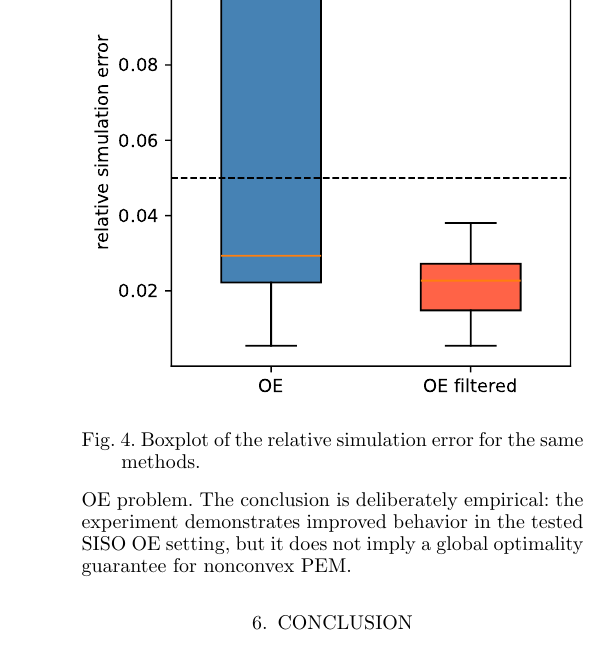
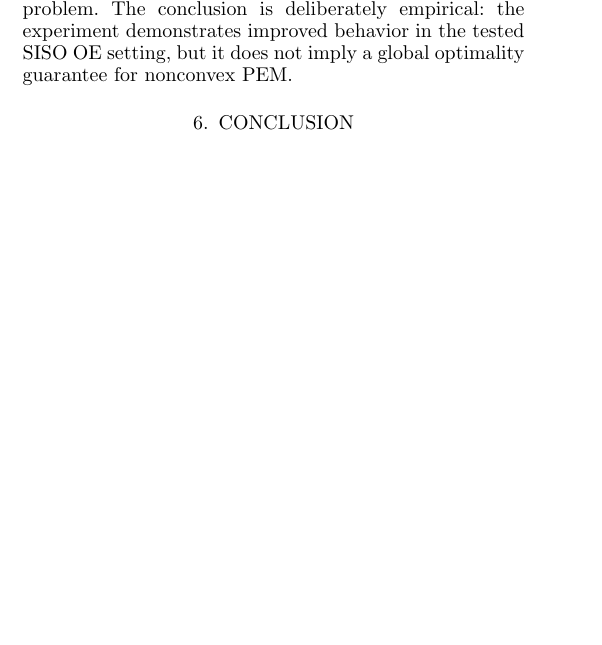
Before and after one commit to diegoeck/pysib, a LaTeX document (docs/paper-sysid-2027/main.tex): part of one column of page 8 of 9 before the commit and part of one column of page 7 of 8 after it, cut at the place of the change, the shorter picture padded with empty space. The pictures show the PDF file docs/paper-sysid-2027/main.pdf that the author committed with the source.

Commit message:
Consolidate error plots into dual-panel figures
Replace the separate histogram and boxplot figures with the combined
two-panel figures (histogram left, boxplot right) for both experiments,
matching the other pysib papers. Brings the manuscript to 8 pages, within
the journal-option initial-submission limit.

Co-Authored-By: Claude Opus 4.8 <noreply@anthropic.com>

```diff
--- a/docs/paper-sysid-2027/main.tex
+++ b/docs/paper-sysid-2027/main.tex
@@ -756,15 +756,3 @@ table and figure show the effect of these estimates on simulated output.
 
 \begin{figure}[htb]
   \begin{center}
-    \includegraphics[width=\columnwidth]{experiments/robustness_noisy_data_errors_hist.pdf}
-    \caption{Distribution of the relative simulation error for \texttt{pysib}
-    SM, \texttt{pysib} OE, and SIPPY OE in the noisy-data comparison.}
-    \label{fig:noisy-sippy-errors-hist}
-  \end{center}
-\end{figure}
-
-\begin{figure}[htb]
-  \begin{center}
-    \includegraphics[width=\columnwidth]{experiments/robustness_noisy_data_errors_box.pdf}
-    \caption{Boxplot of the relative simulation error for the same methods.}
-    \label{fig:noisy-sippy-errors-box}
@@ -827,15 +820,3 @@ final model-evaluation criterion.
 
 \begin{figure}[htb]
   \begin{center}
-    \includegraphics[width=\columnwidth]{experiments/filtered_continuation_oe_errors_hist.pdf}
-    \caption{Distribution of the relative simulation error for standard OE and
-    filtered OE in the nonconvex benchmark.}
-    \label{fig:filtered-errors-hist}
-  \end{center}
-\end{figure}
-
-\begin{figure}[htb]
-  \begin{center}
-    \includegraphics[width=\columnwidth]{experiments/filtered_continuation_oe_errors_box.pdf}
-    \caption{Boxplot of the relative simulation error for the same methods.}
-    \label{fig:filtered-errors-box}
```
Also changed, not shown: docs/paper-sysid-2027/main.pdf, docs/paper-sysid-2027/main.tex (13 more changed lines).
